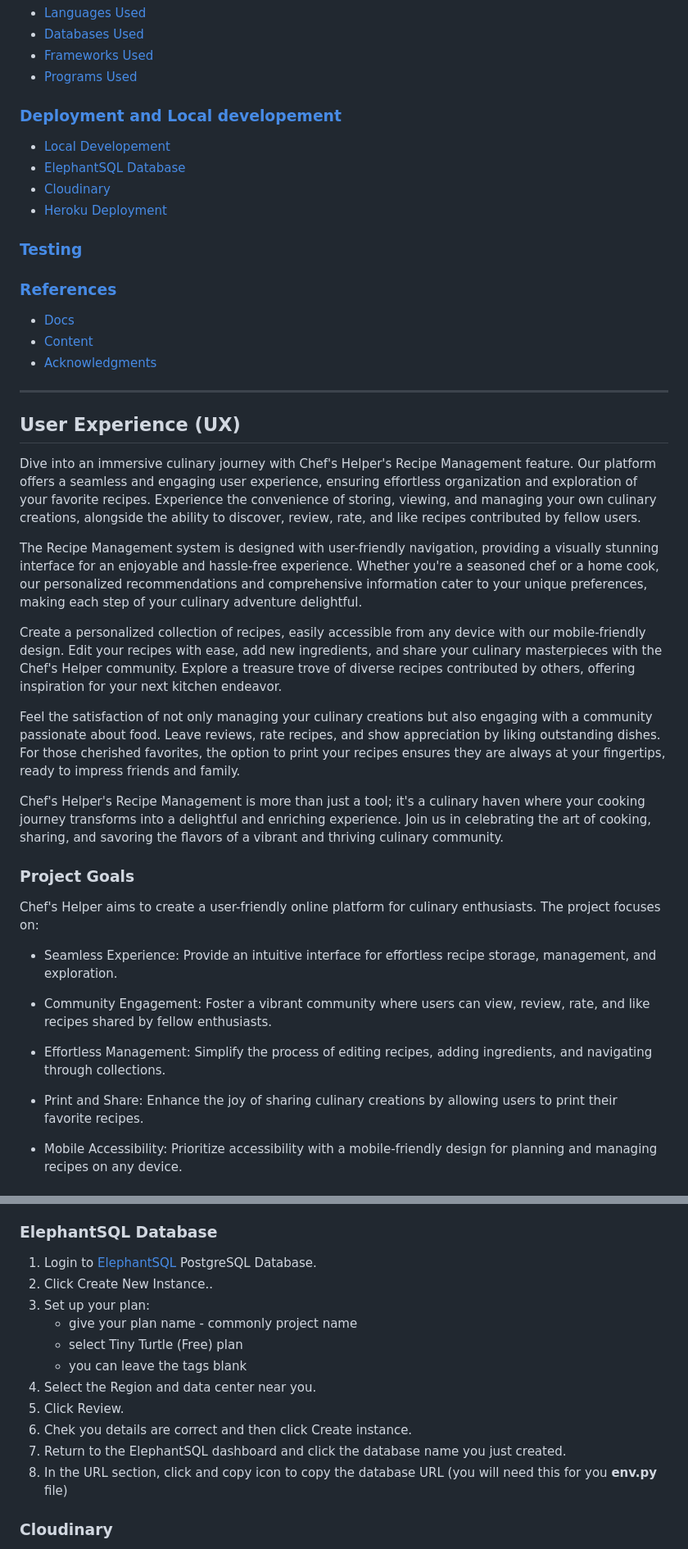
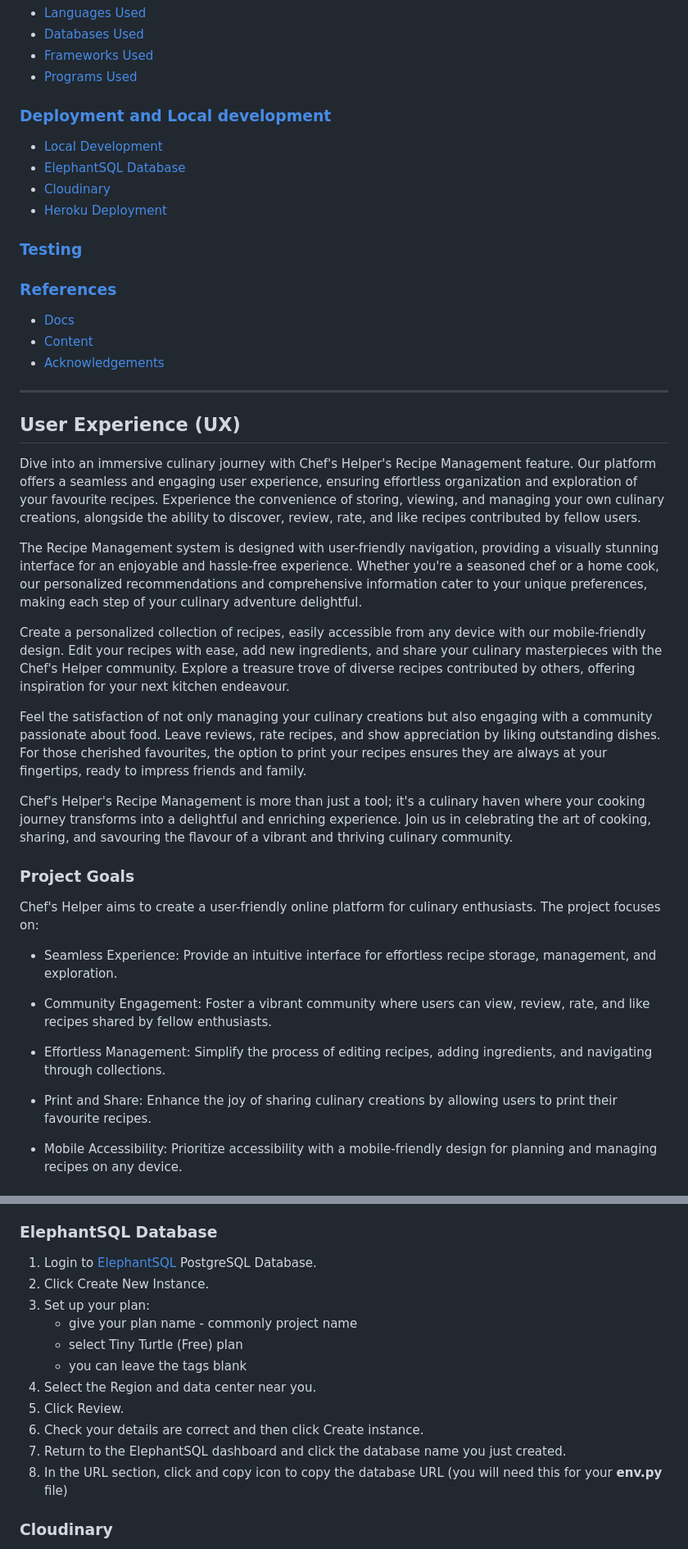
Before and after one commit to ObiOne84/django-chefs-helper, a Markdown page: README.md, 2 parts joined by grey strips. Shown at 82% size. GitHub-like rendering.

```diff
--- a/README.md
+++ b/README.md
@@ -49,9 +49,9 @@ Join our thriving culinary community today and elevate your cooking journey with
 - [Frameworks Used](#frameworks-used)
 - [Programs Used](#programs-used)
 
-### [Deployment and Local developement](#deployment-and-local-developement-1)
+### [Deployment and Local development](#deployment-and-local-development-1)
 
-- [Local Developement](#local-developement)
+- [Local Development](#local-development)
 - [ElephantSQL Database](#elephantsql-database)
 - [Cloudinary](#cloudinary)
 - [Heroku Deployment](#heroku-deployment)
@@ -62,21 +62,21 @@ Join our thriving culinary community today and elevate your cooking journey with
 
 - [Docs](#docs)
 - [Content](#content)
-- [Acknowledgments](#acknowledgments)
+- [Acknowledgements](#acknowledgements)
 
 ---
 
 ## User Experience (UX)
 
-Dive into an immersive culinary journey with Chef's Helper's Recipe Management feature. Our platform offers a seamless and engaging user experience, ensuring effortless organization and exploration of your favorite recipes. Experience the convenience of storing, viewing, and managing your own culinary creations, alongside the ability to discover, review, rate, and like recipes contributed by fellow users.
+Dive into an immersive culinary journey with Chef's Helper's Recipe Management feature. Our platform offers a seamless and engaging user experience, ensuring effortless organization and exploration of your favourite recipes. Experience the convenience of storing, viewing, and managing your own culinary creations, alongside the ability to discover, review, rate, and like recipes contributed by fellow users.
 
 The Recipe Management system is designed with user-friendly navigation, providing a visually stunning interface for an enjoyable and hassle-free experience. Whether you're a seasoned chef or a home cook, our personalized recommendations and comprehensive information cater to your unique preferences, making each step of your culinary adventure delightful.
 
-Create a personalized collection of recipes, easily accessible from any device with our mobile-friendly design. Edit your recipes with ease, add new ingredients, and share your culinary masterpieces with the Chef's Helper community. Explore a treasure trove of diverse recipes contributed by others, offering inspiration for your next kitchen endeavor.
+Create a personalized collection of recipes, easily accessible from any device with our mobile-friendly design. Edit your recipes with ease, add new ingredients, and share your culinary masterpieces with the Chef's Helper community. Explore a treasure trove of diverse recipes contributed by others, offering inspiration for your next kitchen endeavour.
 
-Feel the satisfaction of not only managing your culinary creations but also engaging with a community passionate about food. Leave reviews, rate recipes, and show appreciation by liking outstanding dishes. For those cherished favorites, the option to print your recipes ensures they are always at your fingertips, ready to impress friends and family.
+Feel the satisfaction of not only managing your culinary creations but also engaging with a community passionate about food. Leave reviews, rate recipes, and show appreciation by liking outstanding dishes. For those cherished favourites, the option to print your recipes ensures they are always at your fingertips, ready to impress friends and family.
 
-Chef's Helper's Recipe Management is more than just a tool; it's a culinary haven where your cooking journey transforms into a delightful and enriching experience. Join us in celebrating the art of cooking, sharing, and savoring the flavors of a vibrant and thriving culinary community.
+Chef's Helper's Recipe Management is more than just a tool; it's a culinary haven where your cooking journey transforms into a delightful and enriching experience. Join us in celebrating the art of cooking, sharing, and savouring the flavour of a vibrant and thriving culinary community.
 
 ### Project Goals
 
@@ -88,7 +88,7 @@ Chef's Helper aims to create a user-friendly online platform for culinary enthus
 
 - Effortless Management: Simplify the process of editing recipes, adding ingredients, and navigating through collections.
 
-- Print and Share: Enhance the joy of sharing culinary creations by allowing users to print their favorite recipes.
+- Print and Share: Enhance the joy of sharing culinary creations by allowing users to print their favourite  recipes.
 
 - Mobile Accessibility: Prioritize accessibility with a mobile-friendly design for planning and managing recipes on any device.
 
@@ -853,16 +853,16 @@ To bring down project for local development, it is possible to clone a repositor
 ### ElephantSQL Database
 
 1. Login to [ElephantSQL](https://www.elephantsql.com/) PostgreSQL Database.
-2. Click Create New Instance..
+2. Click Create New Instance.
 3. Set up your plan:
     - give your plan name - commonly project name
     - select Tiny Turtle (Free) plan
     - you can leave the tags blank
 4. Select the Region and data center near you.
 5. Click Review.
-6. Chek you details are correct and then click Create instance.
+6. Check your details are correct and then click Create instance.
 7. Return to the ElephantSQL dashboard and click the database name you just created.
-8. In the URL section, click and copy icon to copy the database URL (you will need this for you **env.py** file)
+8. In the URL section, click and copy icon to copy the database URL (you will need this for your **env.py** file)
 
 ### Cloudinary
 
```
Also changed, not shown: other parts of README.md (+26 -26 lines), TESTING.md (+18 -18 lines).
